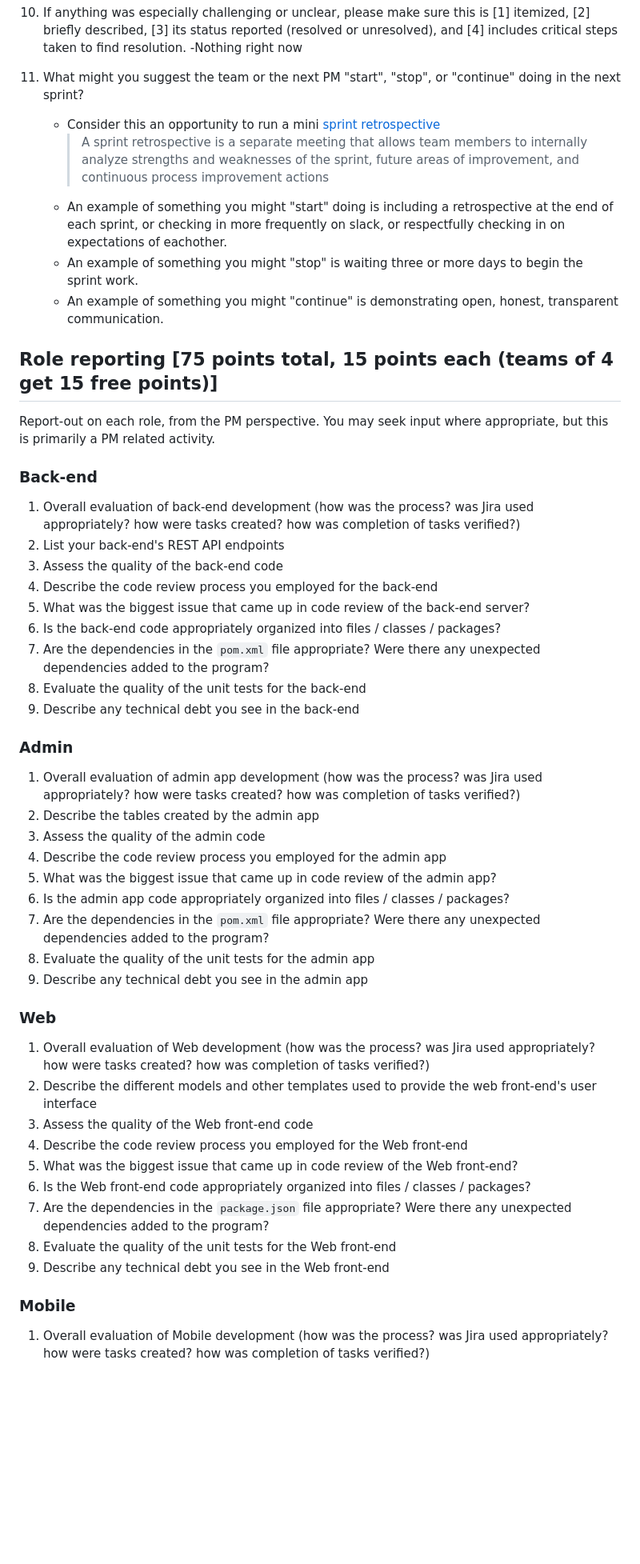
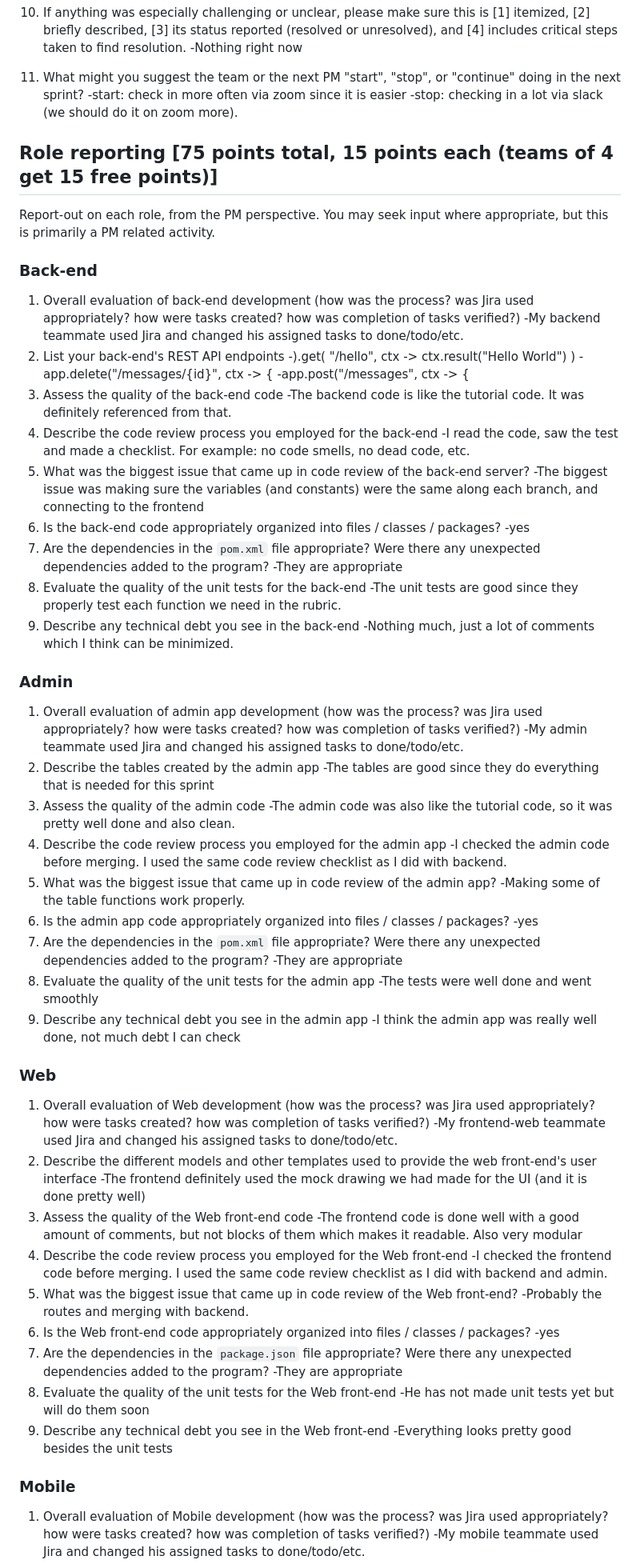
Before and after one commit to Sam20042/BuzzApplication, a Markdown page: docs/phase1-sprint6-PMreport.md, the part around the change printed below. Shown: that part at 80% size. Rendered like a GitHub page; blank space fills up the shorter version.

```diff
--- a/docs/phase1-sprint6-PMreport.md
+++ b/docs/phase1-sprint6-PMreport.md
@@ -98,13 +92,8 @@ Sam: <todo>
 -Nothing right now
 
 11. What might you suggest the team or the next PM "start", "stop", or "continue" doing in the next sprint?
-    <!-- PM: When editing this template for your submission, you may remove this guidance -->
-    * Consider this an opportunity to run a mini [sprint retrospective](https://en.wikipedia.org/wiki/Scrum_(software_development))
-      > A sprint retrospective is a separate meeting that allows team members to internally analyze strengths and weaknesses of the sprint, future areas of improvement, and continuous process improvement actions
-    * An example of something you might "start" doing is including a retrospective at the end of each sprint, or checking in more frequently on slack, or respectfully checking in on expectations of eachother.
-    * An example of something you might "stop" is waiting three or more days to begin the sprint work.
-    * An example of something you might "continue" is demonstrating open, honest, transparent communication.
-
+-start: check in more often via zoom since it is easier
+-stop: checking in a lot via slack (we should do it on zoom more).
 
 ## Role reporting [75 points total, 15 points each (teams of 4 get 15 free points)]
 Report-out on each role, from the PM perspective.
@@ -113,40 +102,68 @@ You may seek input where appropriate, but this is primarily a PM related activit
 ### Back-end
 
 1. Overall evaluation of back-end development (how was the process? was Jira used appropriately? how were tasks created? how was completion of tasks verified?)
+-My backend teammate used Jira and changed his assigned tasks to done/todo/etc.
 2. List your back-end's REST API endpoints
+-).get( "/hello", ctx -> ctx.result("Hello World") )
+-app.delete("/messages/{id}", ctx -> {
+-app.post("/messages", ctx -> {
 3. Assess the quality of the back-end code
+-The backend code is like the tutorial code. It was definitely referenced from that.
 4. Describe the code review process you employed for the back-end
+-I read the code, saw the test and made a checklist. For example: no code smells, no dead code, etc.
 5. What was the biggest issue that came up in code review of the back-end server?
+-The biggest issue was making sure the variables (and constants) were the same along each branch, and connecting to the frontend
 6. Is the back-end code appropriately organized into files / classes / packages?
+-yes
 7. Are the dependencies in the `pom.xml` file appropriate? Were there any unexpected dependencies added to the program?
+-They are appropriate
 8. Evaluate the quality of the unit tests for the back-end
+-The unit tests are good since they properly test each function we need in the rubric.
 9. Describe any technical debt you see in the back-end
+-Nothing much, just a lot of comments which I think can be minimized.
 
 ### Admin
 
 1. Overall evaluation of admin app development (how was the process? was Jira used appropriately? how were tasks created? how was completion of tasks verified?)
+-My admin teammate used Jira and changed his assigned tasks to done/todo/etc.
 2. Describe the tables created by the admin app
+-The tables are good since they do everything that is needed for this sprint
 3. Assess the quality of the admin code
+-The admin code was also like the tutorial code, so it was pretty well done and also clean.
 4. Describe the code review process you employed for the admin app
+-I checked the admin code before merging. I used the same code review checklist as I did with backend.
 5. What was the biggest issue that came up in code review of the admin app?
+-Making some of the table functions work properly.
 6. Is the admin app code appropriately organized into files / classes / packages?
+-yes
 7. Are the dependencies in the `pom.xml` file appropriate? Were there any unexpected dependencies added to the program?
+-They are appropriate
 8. Evaluate the quality of the unit tests for the admin app
+-The tests were well done and went smoothly
 9. Describe any technical debt you see in the admin app
-
+-I think the admin app was really well done, not much debt I can check
 ### Web
 
 1. Overall evaluation of Web development (how was the process? was Jira used appropriately? how were tasks created? how was completion of tasks verified?)
+-My frontend-web teammate used Jira and changed his assigned tasks to done/todo/etc.
 2. Describe the different models and other templates used to provide the web front-end's user interface
+-The frontend definitely used the mock drawing we had made for the UI (and it is done pretty well)
 3. Assess the quality of the Web front-end code
+-The frontend code is done well with a good amount of comments, but not blocks of them which makes it readable. Also very modular
 4. Describe the code review process you employed for the Web front-end
+-I checked the frontend code before merging. I used the same code review checklist as I did with backend and admin.
 5. What was the biggest issue that came up in code review of the Web front-end?
+-Probably the routes and merging with backend.
 6. Is the Web front-end code appropriately organized into files / classes / packages?
+-yes
 7. Are the dependencies in the `package.json` file appropriate? Were there any unexpected dependencies added to the program?
+-They are appropriate
 8. Evaluate the quality of the unit tests for the Web front-end
+-He has not made unit tests yet but will do them soon
 9. Describe any technical debt you see in the Web front-end
-
+-Everything looks pretty good besides the unit tests
 ### Mobile
 
 1. Overall evaluation of Mobile development (how was the process? was Jira used appropriately? how were tasks created? how was completion of tasks verified?)
+-My mobile teammate used Jira and changed his assigned tasks to done/todo/etc.
 2. Describe the activities that comprise the Mobile app
```
Also changed, not shown: other parts of docs/phase1-sprint6-PMreport.md (+27 -16 lines).
